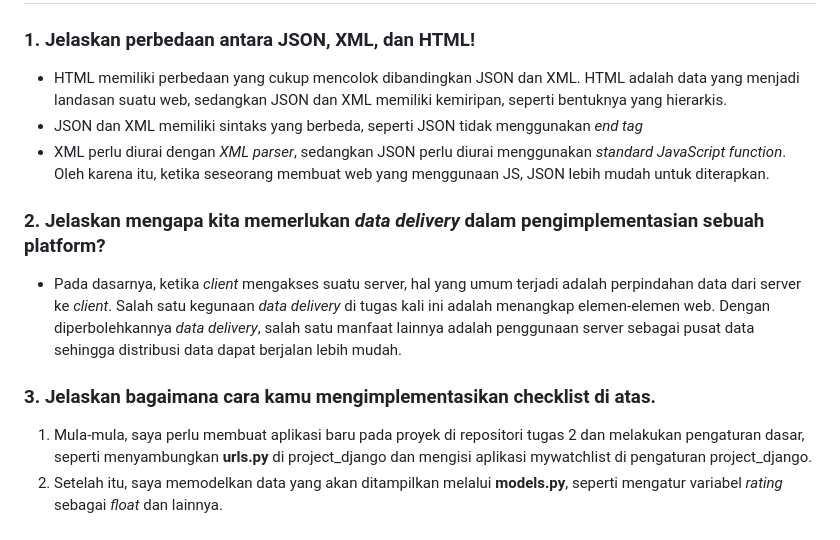
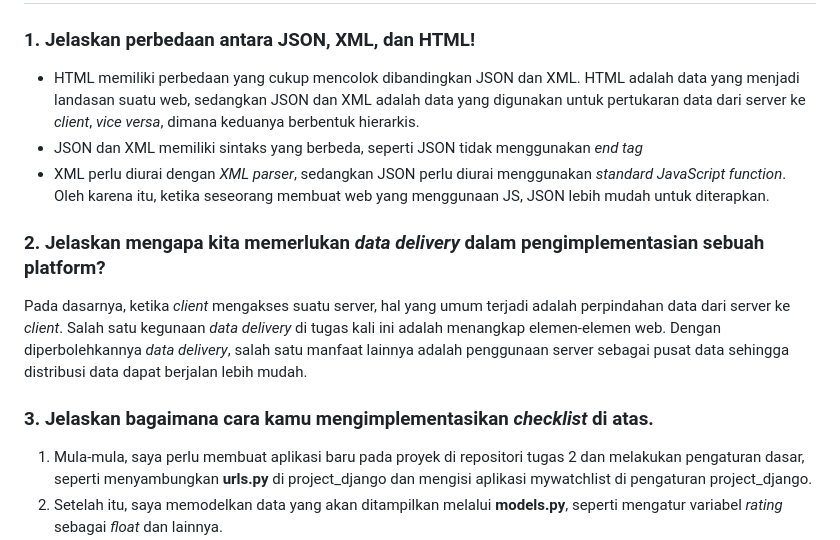
Before and after one commit to ivanrbnc/PBP-Tugas, a Markdown page: mywatchlist/README.md, the part around the change. Drawn GitHub-style.

Commit message:
Tugas 3 - Update 7 - Another bit of revision README.md on app mywatchlist

```diff
--- a/mywatchlist/README.md
+++ b/mywatchlist/README.md
@@ -5,14 +5,14 @@
 # Jawaban dari pertanyaan yang telah diberikan
 
 ### 1. Jelaskan perbedaan antara JSON, XML, dan HTML!
-- HTML memiliki perbedaan yang cukup mencolok dibandingkan JSON dan XML. HTML adalah data yang menjadi landasan suatu web, sedangkan JSON dan XML memiliki kemiripan, seperti bentuknya yang hierarkis.
+- HTML memiliki perbedaan yang cukup mencolok dibandingkan JSON dan XML. HTML adalah data yang menjadi landasan suatu web, sedangkan JSON dan XML adalah data yang digunakan untuk pertukaran data dari server ke *client*, *vice versa*, dimana keduanya berbentuk hierarkis.
 - JSON dan XML memiliki sintaks yang berbeda, seperti JSON tidak menggunakan *end tag*
 - XML perlu diurai dengan *XML parser*, sedangkan JSON perlu diurai menggunakan *standard JavaScript function*. Oleh karena itu, ketika seseorang membuat web yang menggunaan JS, JSON lebih mudah untuk diterapkan.
 
 ### 2. Jelaskan mengapa kita memerlukan *data delivery* dalam pengimplementasian sebuah platform?
-- Pada dasarnya, ketika *client* mengakses suatu server, hal yang umum terjadi adalah perpindahan data dari server ke *client*. Salah satu kegunaan *data delivery* di tugas kali ini adalah menangkap elemen-elemen web. Dengan diperbolehkannya *data delivery*, salah satu manfaat lainnya adalah penggunaan server sebagai pusat data sehingga distribusi data dapat berjalan lebih mudah.
+Pada dasarnya, ketika *client* mengakses suatu server, hal yang umum terjadi adalah perpindahan data dari server ke *client*. Salah satu kegunaan *data delivery* di tugas kali ini adalah menangkap elemen-elemen web. Dengan diperbolehkannya *data delivery*, salah satu manfaat lainnya adalah penggunaan server sebagai pusat data sehingga distribusi data dapat berjalan lebih mudah.
 
-### 3. Jelaskan bagaimana cara kamu mengimplementasikan checklist di atas.
+### 3. Jelaskan bagaimana cara kamu mengimplementasikan *checklist* di atas.
 1.  Mula-mula, saya perlu membuat aplikasi baru pada proyek di repositori tugas 2 dan melakukan pengaturan dasar, seperti menyambungkan **urls.py** di project_django dan mengisi aplikasi mywatchlist di pengaturan project_django.
 2. Setelah itu, saya memodelkan data yang akan ditampilkan melalui **models.py**, seperti mengatur variabel *rating* sebagai *float* dan lainnya.
 3. Melakukan migrasi sehingga model tersebut tersedia pada *database* Django lokal.
```
Also changed, not shown: assets/mywatchlist-html.PNG, assets/mywatchlist-json.PNG, assets/mywatchlist-xml.PNG.
